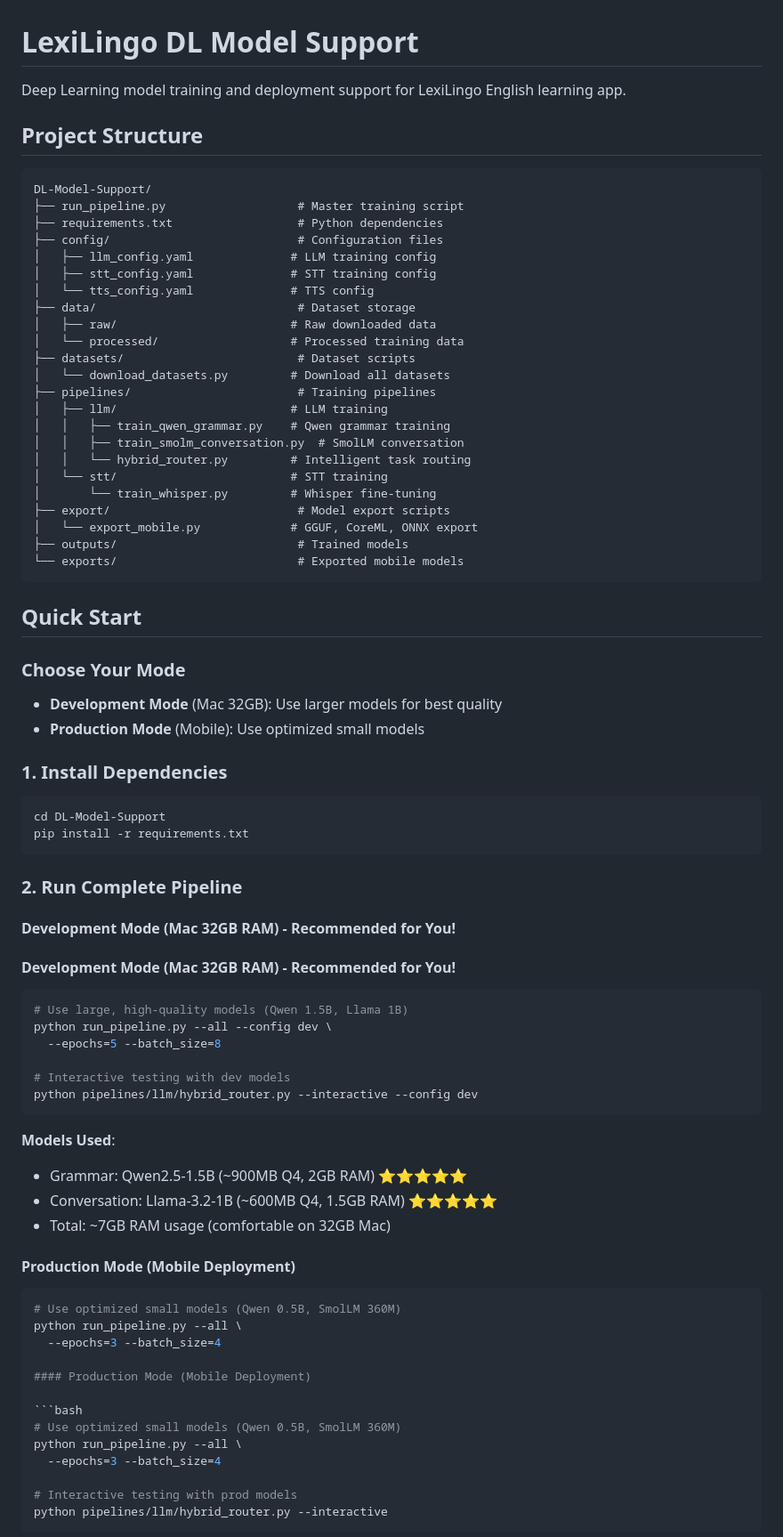
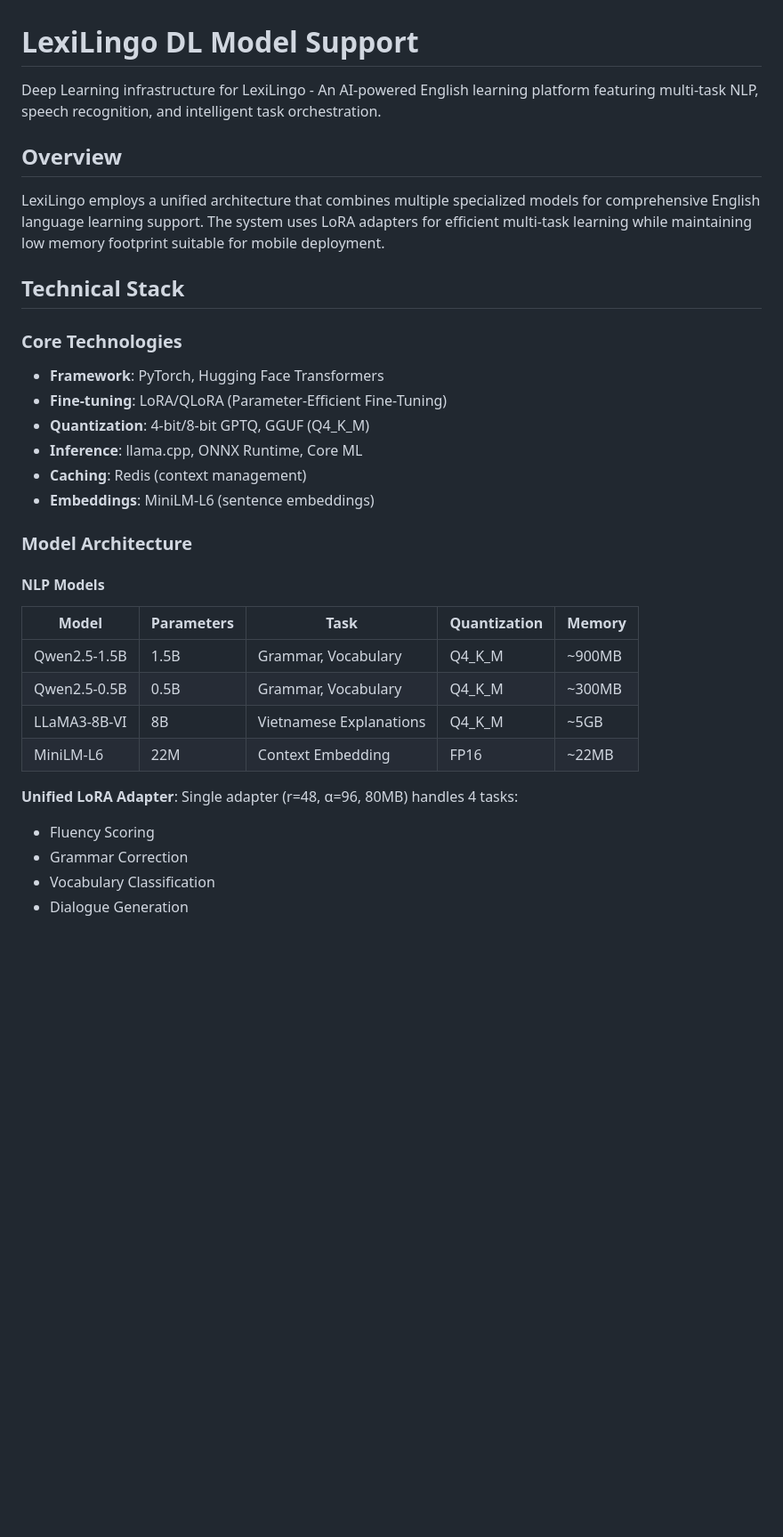
Before and after one commit to InfinityZero3000/Qwen-FineTune-LoRA, a Markdown page: README.md, the part around one of its changes. Shown at 89% size. GitHub-like rendering; blank space fills up the shorter version.

````diff
--- a/README.md
+++ b/README.md
@@ -1,84 +1,34 @@
 # LexiLingo DL Model Support
 
-Deep Learning model training and deployment support for LexiLingo English learning app.
+Deep Learning infrastructure for LexiLingo - An AI-powered English learning platform featuring multi-task NLP, speech recognition, and intelligent task orchestration.
 
-## Project Structure
+## Overview
 
-```
-DL-Model-Support/
-├── run_pipeline.py                   # Master training script
-├── requirements.txt                  # Python dependencies
-├── config/                           # Configuration files
-│   ├── llm_config.yaml              # LLM training config
-│   ├── stt_config.yaml              # STT training config
-│   └── tts_config.yaml              # TTS config
-├── data/                             # Dataset storage
-│   ├── raw/                         # Raw downloaded data
-│   └── processed/                   # Processed training data
-├── datasets/                         # Dataset scripts
-│   └── download_datasets.py         # Download all datasets
-├── pipelines/                        # Training pipelines
-│   ├── llm/                         # LLM training
-│   │   ├── train_qwen_grammar.py    # Qwen grammar training
-│   │   ├── train_smolm_conversation.py  # SmolLM conversation
-│   │   └── hybrid_router.py         # Intelligent task routing
-│   └── stt/                         # STT training
-│       └── train_whisper.py         # Whisper fine-tuning
-├── export/                           # Model export scripts
-│   └── export_mobile.py             # GGUF, CoreML, ONNX export
-├── outputs/                          # Trained models
-└── exports/                          # Exported mobile models
-```
+LexiLingo employs a unified architecture that combines multiple specialized models for comprehensive English language learning support. The system uses LoRA adapters for efficient multi-task learning while maintaining low memory footprint suitable for mobile deployment.
 
-## Quick Start
+## Technical Stack
 
-### Choose Your Mode
+### Core Technologies
+- **Framework**: PyTorch, Hugging Face Transformers
+- **Fine-tuning**: LoRA/QLoRA (Parameter-Efficient Fine-Tuning)
+- **Quantization**: 4-bit/8-bit GPTQ, GGUF (Q4_K_M)
+- **Inference**: llama.cpp, ONNX Runtime, Core ML
+- **Caching**: Redis (context management)
+- **Embeddings**: MiniLM-L6 (sentence embeddings)
 
-- **Development Mode** (Mac 32GB): Use larger models for best quality
-- **Production Mode** (Mobile): Use optimized small models
+### Model Architecture
 
-### 1. Install Dependencies
+#### NLP Models
+| Model | Parameters | Task | Quantization | Memory |
+|-------|------------|------|--------------|--------|
+| Qwen2.5-1.5B | 1.5B | Grammar, Vocabulary | Q4_K_M | ~900MB |
+| Qwen2.5-0.5B | 0.5B | Grammar, Vocabulary | Q4_K_M | ~300MB |
+| LLaMA3-8B-VI | 8B | Vietnamese Explanations | Q4_K_M | ~5GB |
+| MiniLM-L6 | 22M | Context Embedding | FP16 | ~22MB |
 
-```bash
-cd DL-Model-Support
-pip install -r requirements.txt
-```
+**Unified LoRA Adapter**: Single adapter (r=48, α=96, 80MB) handles 4 tasks:
+- Fluency Scoring
+- Grammar Correction
+- Vocabulary Classification
+- Dialogue Generation
 
-### 2. Run Complete Pipeline
-
-#### Development Mode (Mac 32GB RAM) - Recommended for You!
-
-#### Development Mode (Mac 32GB RAM) - Recommended for You!
-
-```bash
-# Use large, high-quality models (Qwen 1.5B, Llama 1B)
-python run_pipeline.py --all --config dev \
-  --epochs=5 --batch_size=8
-
-# Interactive testing with dev models
-python pipelines/llm/hybrid_router.py --interactive --config dev
-```
-
-**Models Used**:
-- Grammar: Qwen2.5-1.5B (~900MB Q4, 2GB RAM) ⭐⭐⭐⭐⭐
-- Conversation: Llama-3.2-1B (~600MB Q4, 1.5GB RAM) ⭐⭐⭐⭐⭐
-- Total: ~7GB RAM usage (comfortable on 32GB Mac)
-
-#### Production Mode (Mobile Deployment)
-
-```bash
-# Use optimized small models (Qwen 0.5B, SmolLM 360M)
-python run_pipeline.py --all \
-  --epochs=3 --batch_size=4
-
-#### Production Mode (Mobile Deployment)
-
-```bash
-# Use optimized small models (Qwen 0.5B, SmolLM 360M)
-python run_pipeline.py --all \
-  --epochs=3 --batch_size=4
-
-# Interactive testing with prod models
-python pipelines/llm/hybrid_router.py --interactive
-```
-
````
Also changed, not shown: other parts of README.md (+64 -145 lines), architecture.md (renamed from docs/architecture.md, +36 -36 lines), docs/tasks.md (deleted, +0 -172 lines).
